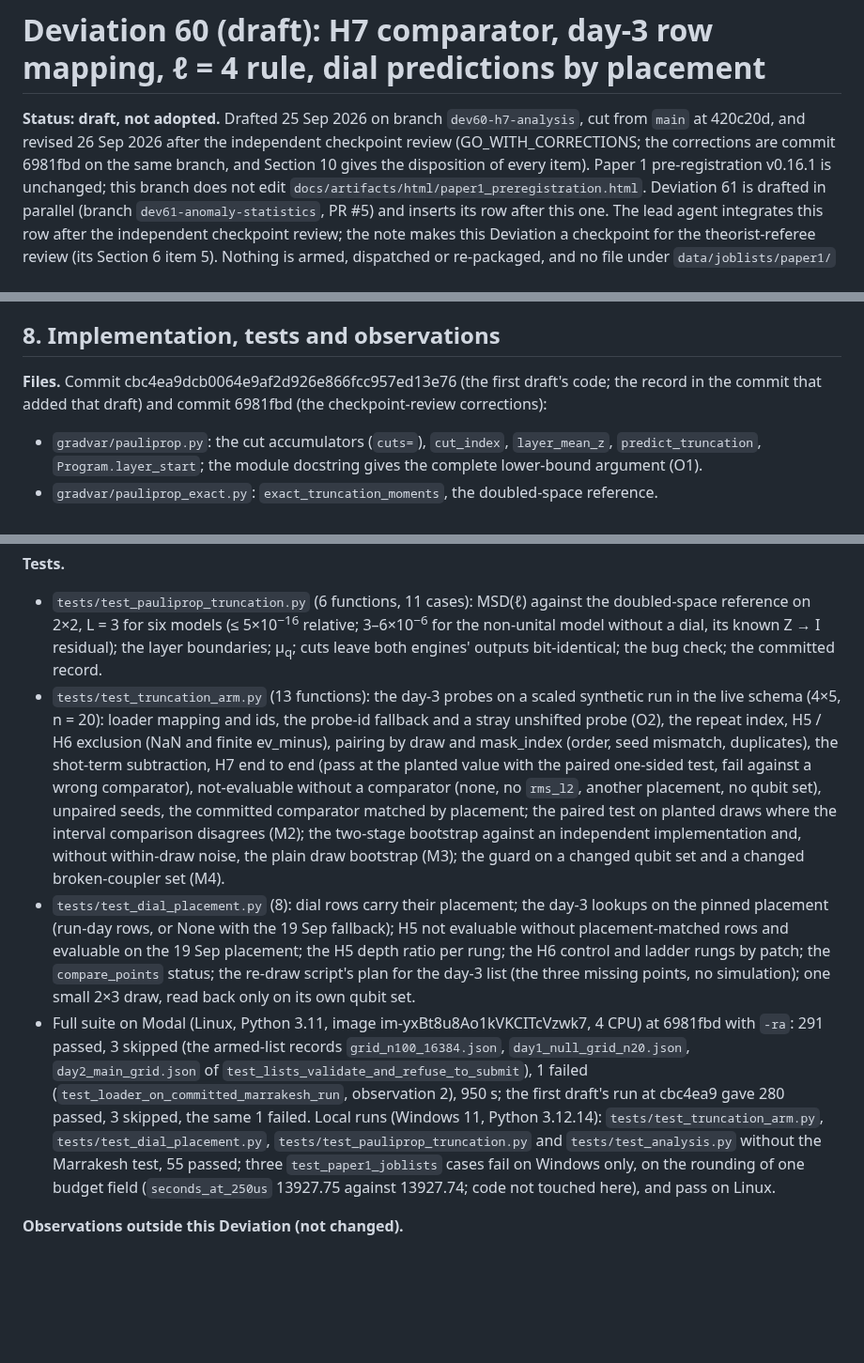
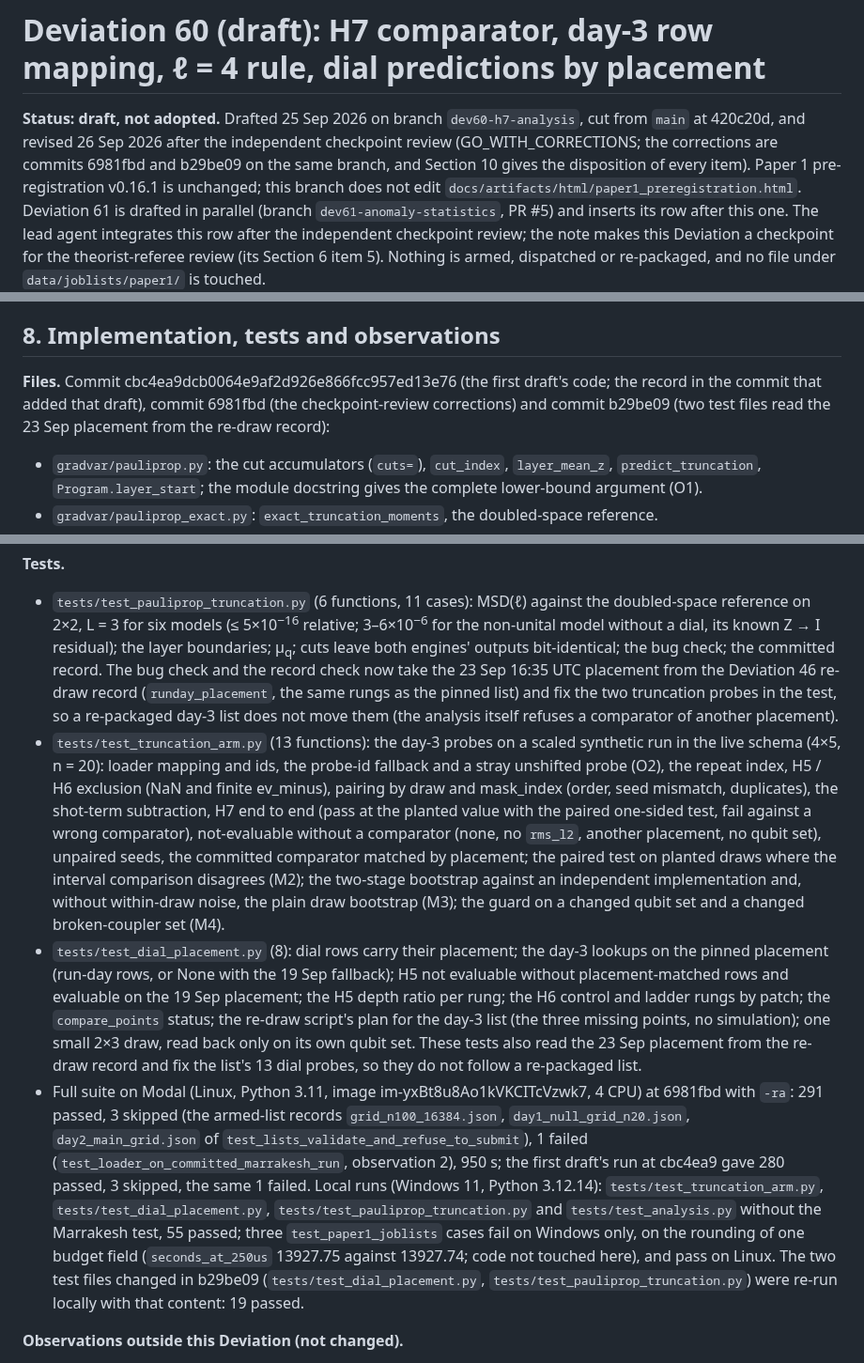
Before and after one commit to SSIT-Q/gradvar-phoenix, a Markdown page: docs/deviations_drafts/60_h7_comparator_2026-09-25.md, 3 parts joined by grey strips. Shown at 94% size. GitHub-like rendering; blank space fills up the shorter version.

Commit message:
Deviation 60 draft: record the test-pinning commit b29be09 (tests read the 23 Sep placement from the re-draw record)

```diff
--- a/docs/deviations_drafts/60_h7_comparator_2026-09-25.md
+++ b/docs/deviations_drafts/60_h7_comparator_2026-09-25.md
@@ -1,8 +1,8 @@
 # Deviation 60 (draft): H7 comparator, day-3 row mapping, ℓ = 4 rule, dial predictions by placement
 
 **Status: draft, not adopted.** Drafted 25 Sep 2026 on branch `dev60-h7-analysis`, cut from `main` at 420c20d, and revised 26 Sep 2026
-after the independent checkpoint review (GO_WITH_CORRECTIONS; the corrections are commit 6981fbd on the same branch, and Section 10 gives
-the disposition of every item). Paper 1
+after the independent checkpoint review (GO_WITH_CORRECTIONS; the corrections are commits 6981fbd and b29be09 on the same branch, and
+Section 10 gives the disposition of every item). Paper 1
 pre-registration v0.16.1 is unchanged; this branch does not edit `docs/artifacts/html/paper1_preregistration.html`. Deviation 61 is
 drafted in parallel (branch `dev61-anomaly-statistics`, PR #5) and inserts its row after this one. The lead agent integrates this row
 after the independent checkpoint review; the note makes this Deviation a checkpoint for the theorist-referee review (its Section 6
@@ -299,8 +299,8 @@ retrieval, from committed code, placement and seeds, by a worker barred from the
 
 ## 8. Implementation, tests and observations
 
-**Files.** Commit cbc4ea9dcb0064e9af2d926e866fcc957ed13e76 (the first draft's code; the record in the commit that added that draft) and commit 6981fbd (the
-checkpoint-review corrections):
+**Files.** Commit cbc4ea9dcb0064e9af2d926e866fcc957ed13e76 (the first draft's code; the record in the commit that added that draft), commit 6981fbd (the
+checkpoint-review corrections) and commit b29be09 (two test files read the 23 Sep placement from the re-draw record):
 
 - `gradvar/pauliprop.py`: the cut accumulators (`cuts=`), `cut_index`, `layer_mean_z`, `predict_truncation`, `Program.layer_start`; the
   module docstring gives the complete lower-bound argument (O1).
@@ -326,7 +326,10 @@ checkpoint-review corrections):
 
 - `tests/test_pauliprop_truncation.py` (6 functions, 11 cases): MSD(ℓ) against the doubled-space reference on 2×2, L = 3 for six
   models (≤ 5×10<sup>−16</sup> relative; 3–6×10<sup>−6</sup> for the non-unital model without a dial, its known Z → I residual); the
-  layer boundaries; μ<sub>q</sub>; cuts leave both engines' outputs bit-identical; the bug check; the committed record.
+  layer boundaries; μ<sub>q</sub>; cuts leave both engines' outputs bit-identical; the bug check; the committed record. The bug check
+  and the record check now take the 23 Sep 16:35 UTC placement from the Deviation 46 re-draw record (`runday_placement`, the same rungs
+  as the pinned list) and fix the two truncation probes in the test, so a re-packaged day-3 list does not move them (the analysis
+  itself refuses a comparator of another placement).
 - `tests/test_truncation_arm.py` (13 functions): the day-3 probes on a scaled synthetic run in the live schema (4×5, n = 20):
   loader mapping and ids, the probe-id fallback and a stray unshifted probe (O2), the repeat index, H5 / H6 exclusion (NaN and finite
   ev_minus), pairing by draw and mask_index (order, seed mismatch, duplicates), the shot-term subtraction, H7 end to end (pass at the
@@ -337,8 +340,9 @@ checkpoint-review corrections):
 - `tests/test_dial_placement.py` (8): dial rows carry their placement; the day-3 lookups on the pinned placement (run-day rows, or
   None with the 19 Sep fallback); H5 not evaluable without placement-matched rows and evaluable on the 19 Sep placement; the H5
   depth ratio per rung; the H6 control and ladder rungs by patch; the `compare_points` status; the re-draw script's plan for the day-3
-  list (the three missing points, no simulation); one small 2×3 draw, read back only on its own qubit set.
-- Full suite on Modal (Linux, Python 3.11, image im-yxBt8u8Ao1kVKCITcVzwk7, 4 CPU) at 6981fbd with `-ra`: 291 passed, 3 skipped (the armed-list records `grid_n100_16384.json`, `day1_null_grid_n20.json`, `day2_main_grid.json` of `test_lists_validate_and_refuse_to_submit`), 1 failed (`test_loader_on_committed_marrakesh_run`, observation 2), 950 s; the first draft's run at cbc4ea9 gave 280 passed, 3 skipped, the same 1 failed. Local runs (Windows 11, Python 3.12.14): `tests/test_truncation_arm.py`, `tests/test_dial_placement.py`, `tests/test_pauliprop_truncation.py` and `tests/test_analysis.py` without the Marrakesh test, 55 passed; three `test_paper1_joblists` cases fail on Windows only, on the rounding of one budget field (`seconds_at_250us` 13927.75 against 13927.74; code not touched here), and pass on Linux.
+  list (the three missing points, no simulation); one small 2×3 draw, read back only on its own qubit set. These tests also read the
+  23 Sep placement from the re-draw record and fix the list's 13 dial probes, so they do not follow a re-packaged list.
+- Full suite on Modal (Linux, Python 3.11, image im-yxBt8u8Ao1kVKCITcVzwk7, 4 CPU) at 6981fbd with `-ra`: 291 passed, 3 skipped (the armed-list records `grid_n100_16384.json`, `day1_null_grid_n20.json`, `day2_main_grid.json` of `test_lists_validate_and_refuse_to_submit`), 1 failed (`test_loader_on_committed_marrakesh_run`, observation 2), 950 s; the first draft's run at cbc4ea9 gave 280 passed, 3 skipped, the same 1 failed. Local runs (Windows 11, Python 3.12.14): `tests/test_truncation_arm.py`, `tests/test_dial_placement.py`, `tests/test_pauliprop_truncation.py` and `tests/test_analysis.py` without the Marrakesh test, 55 passed; three `test_paper1_joblists` cases fail on Windows only, on the rounding of one budget field (`seconds_at_250us` 13927.75 against 13927.74; code not touched here), and pass on Linux. The two test files changed in b29be09 (`tests/test_dial_placement.py`, `tests/test_pauliprop_truncation.py`) were re-run locally with that content: 19 passed.
 
 **Observations outside this Deviation (not changed).**
 
```
